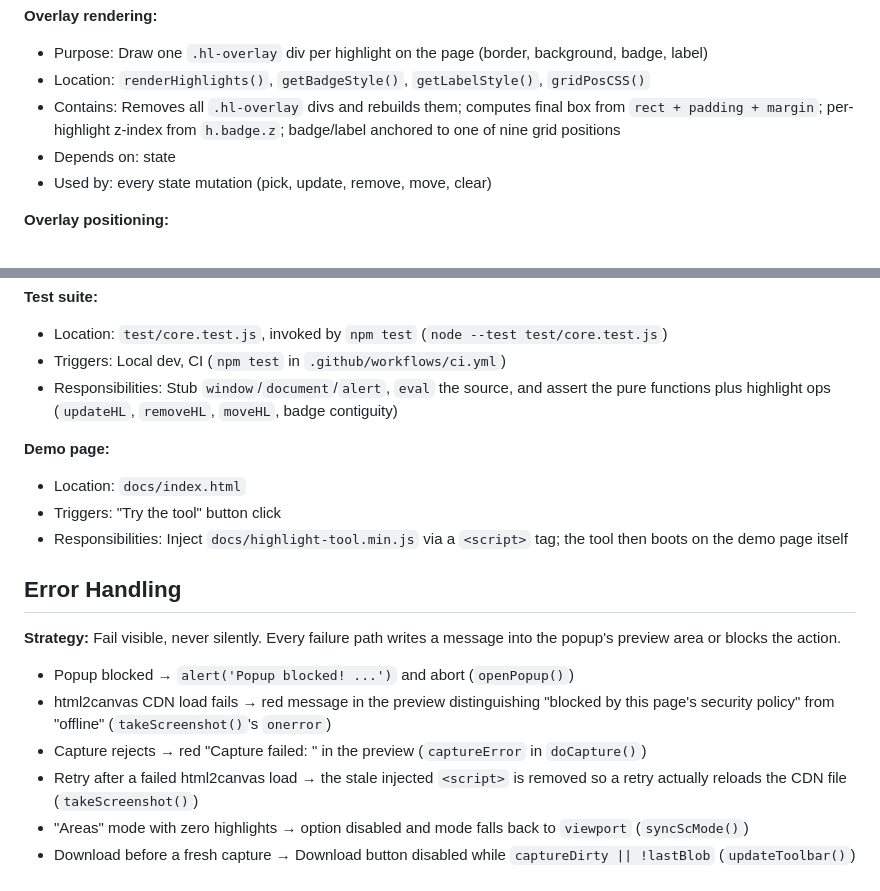
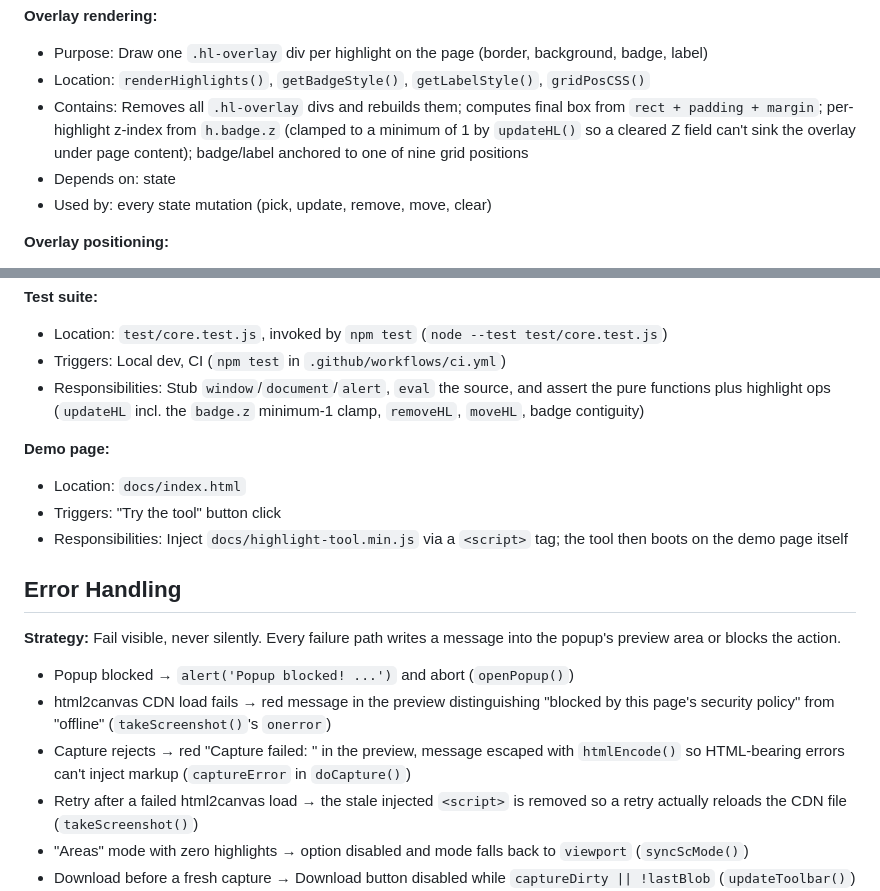
Before and after one commit to ffooll-bit/dom-highlight-tool, a Markdown page: ARCHITECTURE.md, 2 parts joined by grey strips. Drawn GitHub-style.

```diff
--- a/ARCHITECTURE.md
+++ b/ARCHITECTURE.md
@@ -37,7 +37,7 @@
 **Overlay rendering:**
 - Purpose: Draw one `.hl-overlay` div per highlight on the page (border, background, badge, label)
 - Location: `renderHighlights()`, `getBadgeStyle()`, `getLabelStyle()`, `gridPosCSS()`
-- Contains: Removes all `.hl-overlay` divs and rebuilds them; computes final box from `rect + padding + margin`; per-highlight z-index from `h.badge.z`; badge/label anchored to one of nine grid positions
+- Contains: Removes all `.hl-overlay` divs and rebuilds them; computes final box from `rect + padding + margin`; per-highlight z-index from `h.badge.z` (clamped to a minimum of 1 by `updateHL()` so a cleared Z field can't sink the overlay under page content); badge/label anchored to one of nine grid positions
 - Depends on: state
 - Used by: every state mutation (pick, update, remove, move, clear)
 
@@ -148,7 +148,7 @@
 **Test suite:**
 - Location: `test/core.test.js`, invoked by `npm test` (`node --test test/core.test.js`)
 - Triggers: Local dev, CI (`npm test` in `.github/workflows/ci.yml`)
-- Responsibilities: Stub `window`/`document`/`alert`, `eval` the source, and assert the pure functions plus highlight ops (`updateHL`, `removeHL`, `moveHL`, badge contiguity)
+- Responsibilities: Stub `window`/`document`/`alert`, `eval` the source, and assert the pure functions plus highlight ops (`updateHL` incl. the `badge.z` minimum-1 clamp, `removeHL`, `moveHL`, badge contiguity)
 
 **Demo page:**
 - Location: `docs/index.html`
@@ -161,7 +161,7 @@
 
 - Popup blocked → `alert('Popup blocked! ...')` and abort (`openPopup()`)
 - html2canvas CDN load fails → red message in the preview distinguishing "blocked by this page's security policy" from "offline" (`takeScreenshot()`'s `onerror`)
-- Capture rejects → red "Capture failed: <message>" in the preview (`captureError` in `doCapture()`)
+- Capture rejects → red "Capture failed: <message>" in the preview, message escaped with `htmlEncode()` so HTML-bearing errors can't inject markup (`captureError` in `doCapture()`)
 - Retry after a failed html2canvas load → the stale injected `<script>` is removed so a retry actually reloads the CDN file (`takeScreenshot()`)
 - "Areas" mode with zero highlights → option disabled and mode falls back to `viewport` (`syncScMode()`)
 - Download before a fresh capture → Download button disabled while `captureDirty || !lastBlob` (`updateToolbar()`)
```
Also changed, not shown: STRUCTURE.md (+5 -5 lines).
